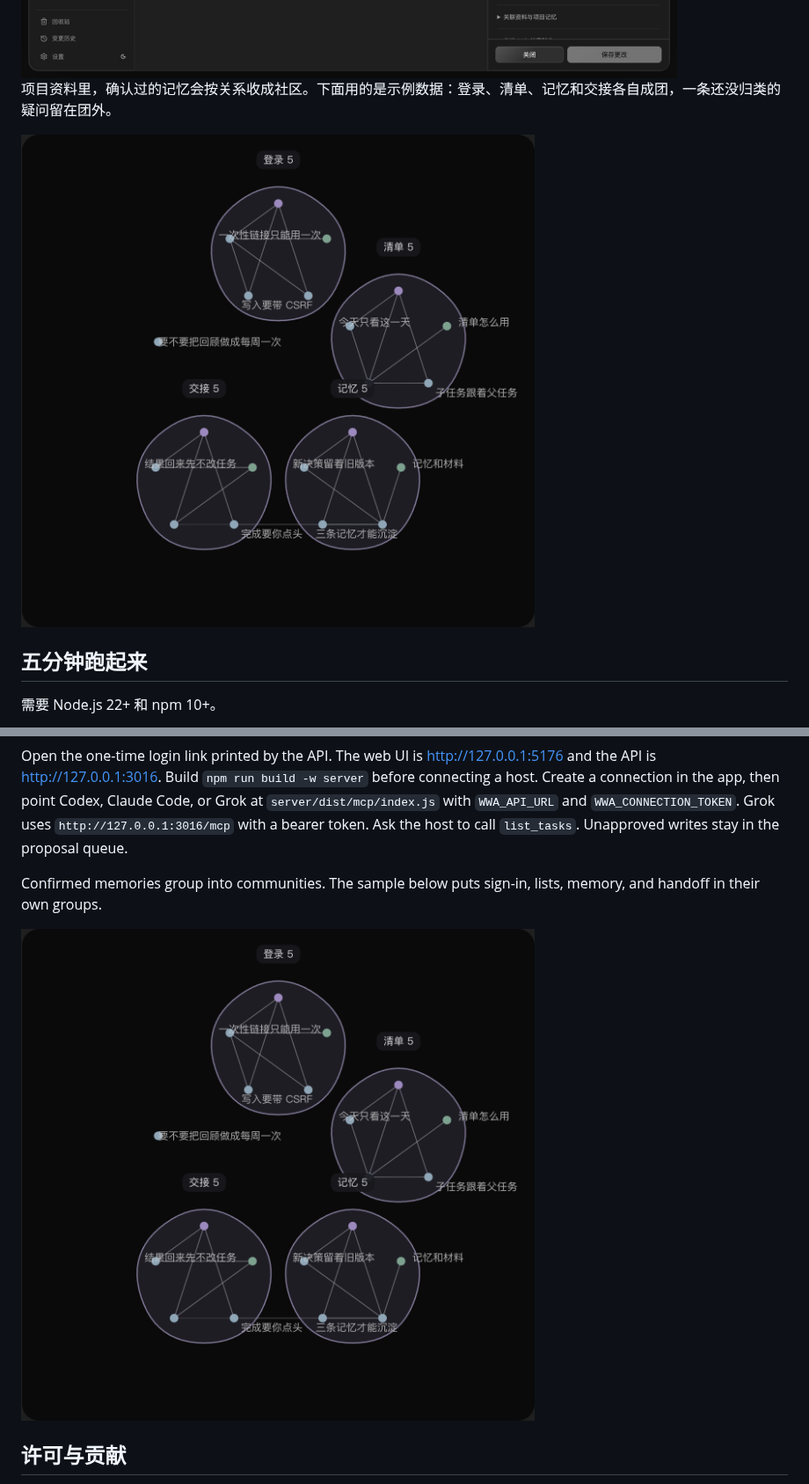
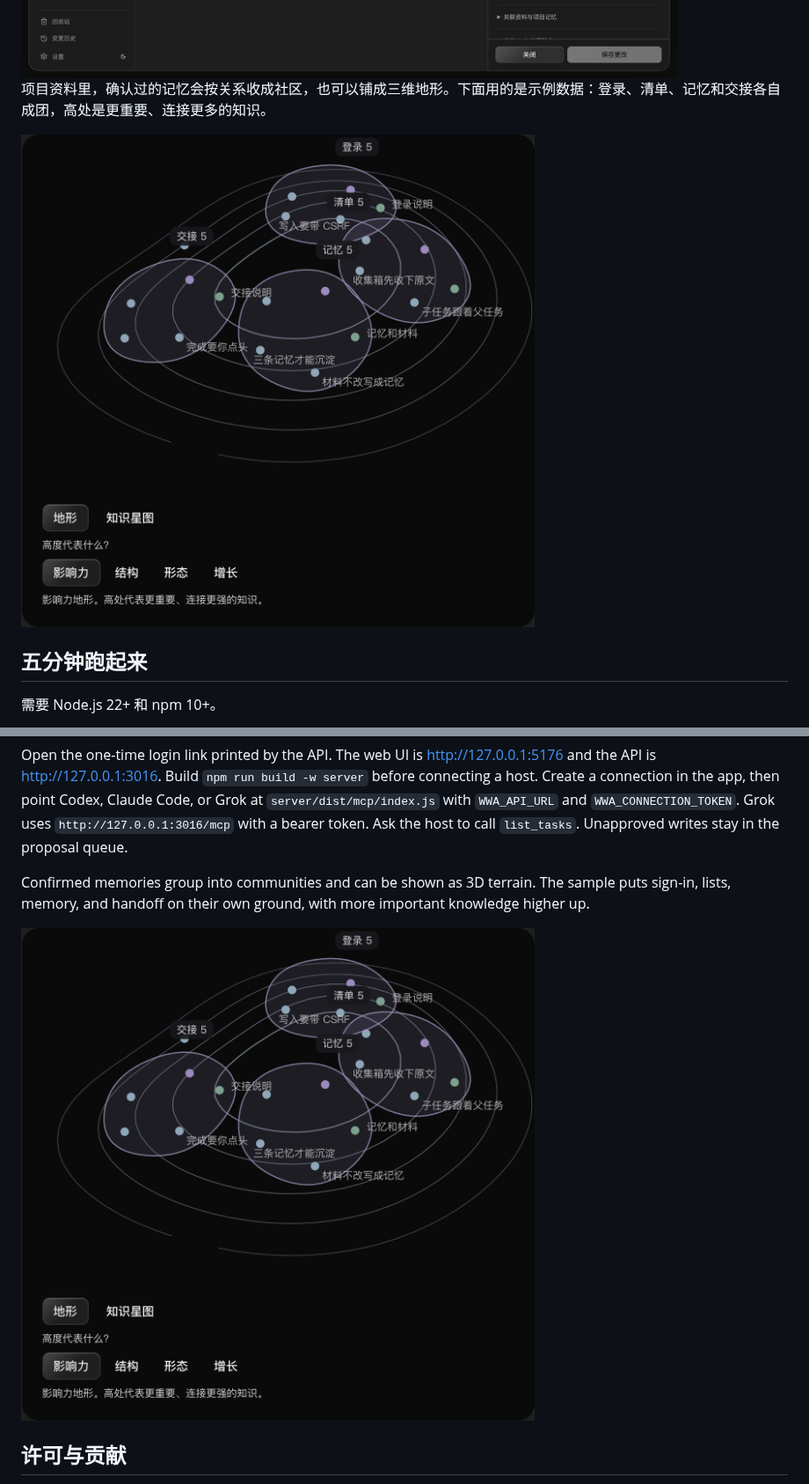
Before and after one commit to trillllllll/work-with-agent, a Markdown page: README.md, 2 parts joined by grey strips. Shown at 88% size. Drawn GitHub-style; pictures changed too: docs/readme/knowledge-graph-dark.png.

Commit message:
docs: use the 3D terrain for the README graph
Replace the flat community screenshot with the terrain view, where the sample groups sit on the ground and more important knowledge is higher.

```diff
--- a/README.md
+++ b/README.md
@@ -34,5 +34,5 @@
 
 <img src="./docs/readme/task-list-dark.png" width="880" alt="深色界面：同一清单和任务详情">
 
-项目资料里，确认过的记忆会按关系收成社区。下面用的是示例数据：登录、清单、记忆和交接各自成团，一条还没归类的疑问留在团外。
+项目资料里，确认过的记忆会按关系收成社区，也可以铺成三维地形。下面用的是示例数据：登录、清单、记忆和交接各自成团，高处是更重要、连接更多的知识。
 
@@ -137,5 +137,5 @@ npm run dev
 
 Open the one-time login link printed by the API. The web UI is <http://127.0.0.1:5176> and the API is <http://127.0.0.1:3016>. Build `npm run build -w server` before connecting a host. Create a connection in the app, then point Codex, Claude Code, or Grok at `server/dist/mcp/index.js` with `WWA_API_URL` and `WWA_CONNECTION_TOKEN`. Grok uses `http://127.0.0.1:3016/mcp` with a bearer token. Ask the host to call `list_tasks`. Unapproved writes stay in the proposal queue.
 
-Confirmed memories group into communities. The sample below puts sign-in, lists, memory, and handoff in their own groups.
+Confirmed memories group into communities and can be shown as 3D terrain. The sample puts sign-in, lists, memory, and handoff on their own ground, with more important knowledge higher up.
 
```
Also changed, not shown: other parts of README.md (+2 -2 lines).
